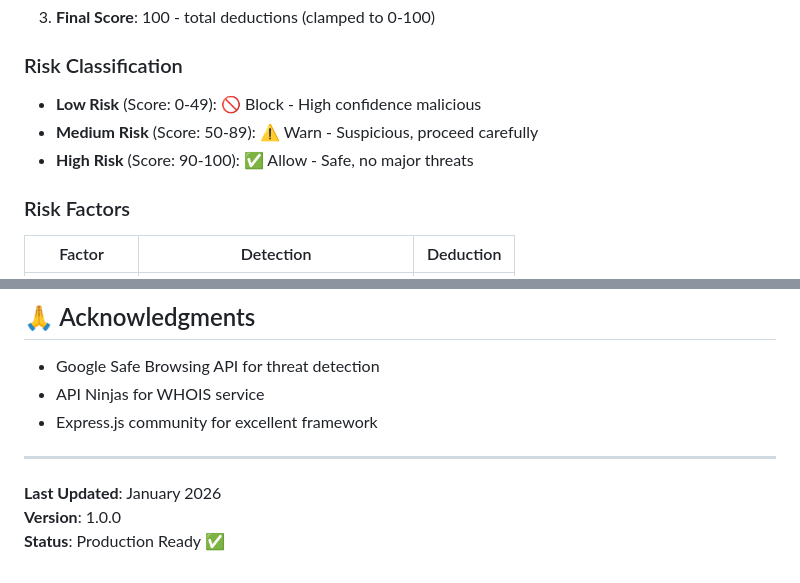
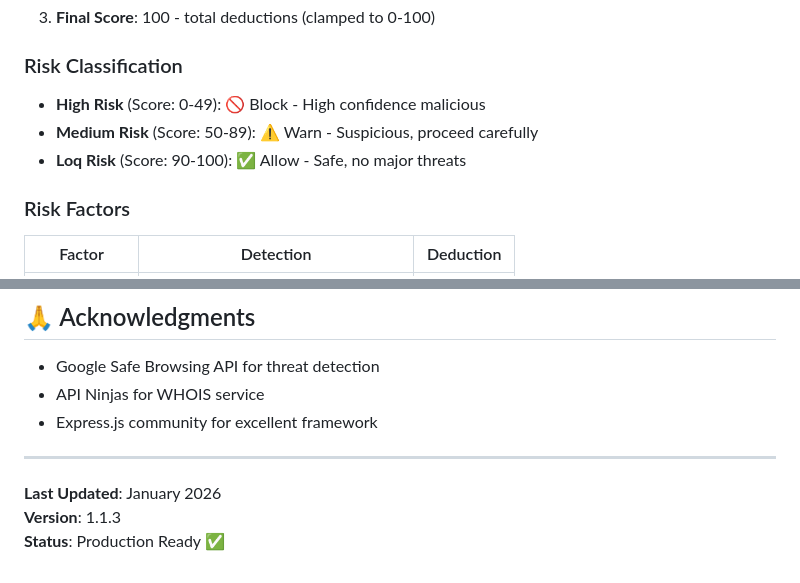
Before and after one commit to fahadhaya72/safeextension, a Markdown page: README.md, 2 parts joined by grey strips. Rendered like a GitHub page.

Commit message:
Fix risk classification and update version number

```diff
--- a/README.md
+++ b/README.md
@@ -339,9 +339,9 @@ SafeExtension uses a **risk-based scoring system** (0-100 scale):
 
 ### Risk Classification
 
-- **Low Risk** (Score: 0-49): 🚫 Block - High confidence malicious
+- **High Risk** (Score: 0-49): 🚫 Block - High confidence malicious
 - **Medium Risk** (Score: 50-89): ⚠️ Warn - Suspicious, proceed carefully
-- **High Risk** (Score: 90-100): ✅ Allow - Safe, no major threats
+- **Loq Risk** (Score: 90-100): ✅ Allow - Safe, no major threats
 
 ### Risk Factors
 
@@ -503,5 +503,5 @@ For issues, questions, or suggestions:
 ---
 
 **Last Updated**: January 2026
-**Version**: 1.0.0
+**Version**: 1.1.3
 **Status**: Production Ready ✅
```
